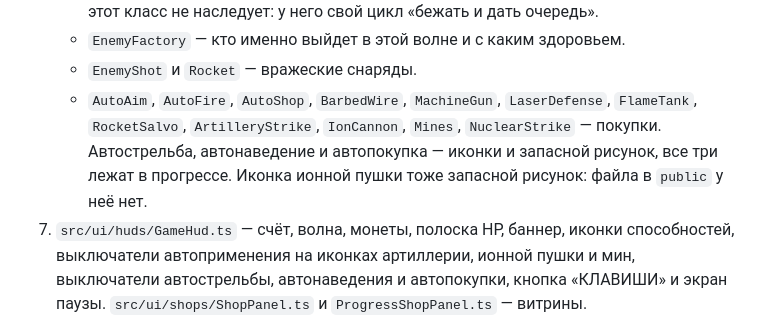
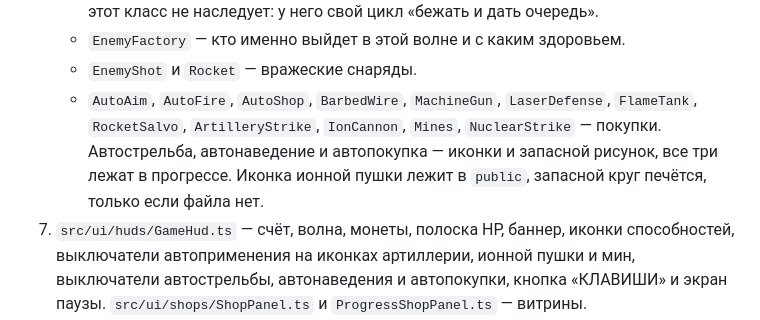
Before and after one commit to AlexeyAbretov/tank_penetration, a Markdown page: README.md, the part around the change. Drawn GitHub-style.

```diff
--- a/README.md
+++ b/README.md
@@ -188,7 +188,7 @@ npm run dev
    - `RangedEnemy` — общая стрельба для тех, кто доходит до рубежа и встаёт. Суперсолдат этот класс не наследует: у него свой цикл «бежать и дать очередь».
    - `EnemyFactory` — кто именно выйдет в этой волне и с каким здоровьем.
    - `EnemyShot` и `Rocket` — вражеские снаряды.
-   - `AutoAim`, `AutoFire`, `AutoShop`, `BarbedWire`, `MachineGun`, `LaserDefense`, `FlameTank`, `RocketSalvo`, `ArtilleryStrike`, `IonCannon`, `Mines`, `NuclearStrike` — покупки. Автострельба, автонаведение и автопокупка — иконки и запасной рисунок, все три лежат в прогрессе. Иконка ионной пушки тоже запасной рисунок: файла в `public` у неё нет.
+   - `AutoAim`, `AutoFire`, `AutoShop`, `BarbedWire`, `MachineGun`, `LaserDefense`, `FlameTank`, `RocketSalvo`, `ArtilleryStrike`, `IonCannon`, `Mines`, `NuclearStrike` — покупки. Автострельба, автонаведение и автопокупка — иконки и запасной рисунок, все три лежат в прогрессе. Иконка ионной пушки лежит в `public`, запасной круг печётся, только если файла нет.
 7. `src/ui/huds/GameHud.ts` — счёт, волна, монеты, полоска HP, баннер, иконки способностей, выключатели автоприменения на иконках артиллерии, ионной пушки и мин, выключатели автострельбы, автонаведения и автопокупки, кнопка «КЛАВИШИ» и экран паузы. `src/ui/shops/ShopPanel.ts` и `ProgressShopPanel.ts` — витрины. `src/ui/settings/SettingsPanel.ts` — окно громкости.
 8. `src/gfx/` — цвета, рисование запасных спрайтов, огонь, воронки, гриб, искры и разрез спрайта. `ensureGameTextures.ts` запекает картинки перед боем.
 9. `src/saves/CombatSave.ts` — запись партии. `ProgressSave` — очки и постоянные уровни. `src/shopPrice.ts` подменяет любую цену на 1 в сборке `build:html:gift`.
```
Also changed, not shown: public/assets/ion-icon.png (added), 2 other files.
